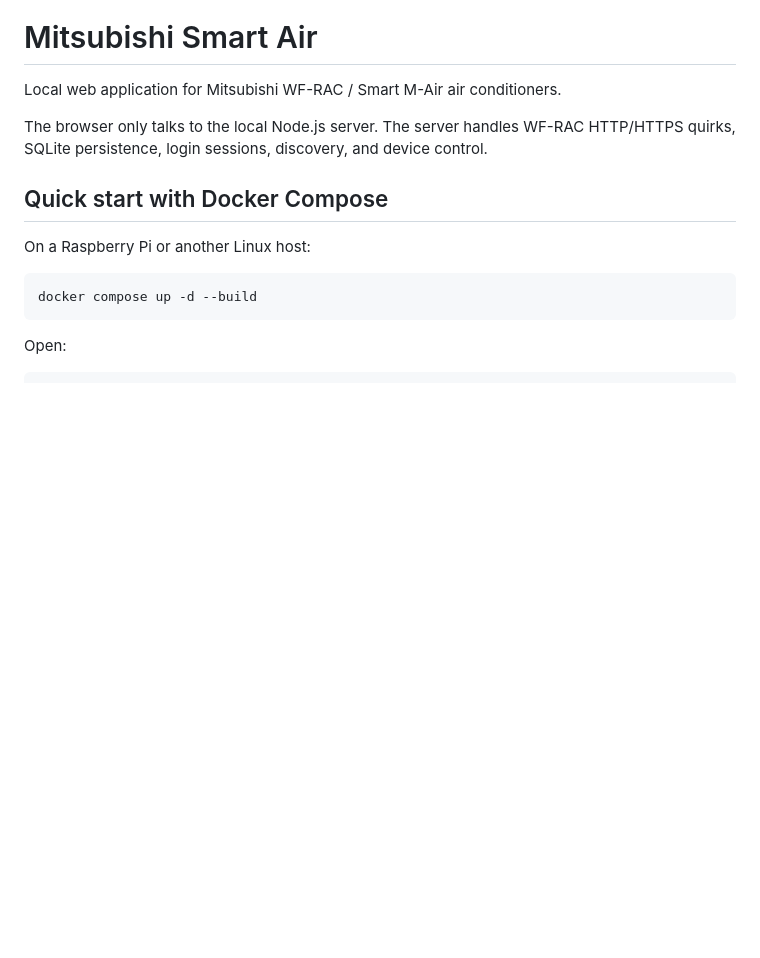
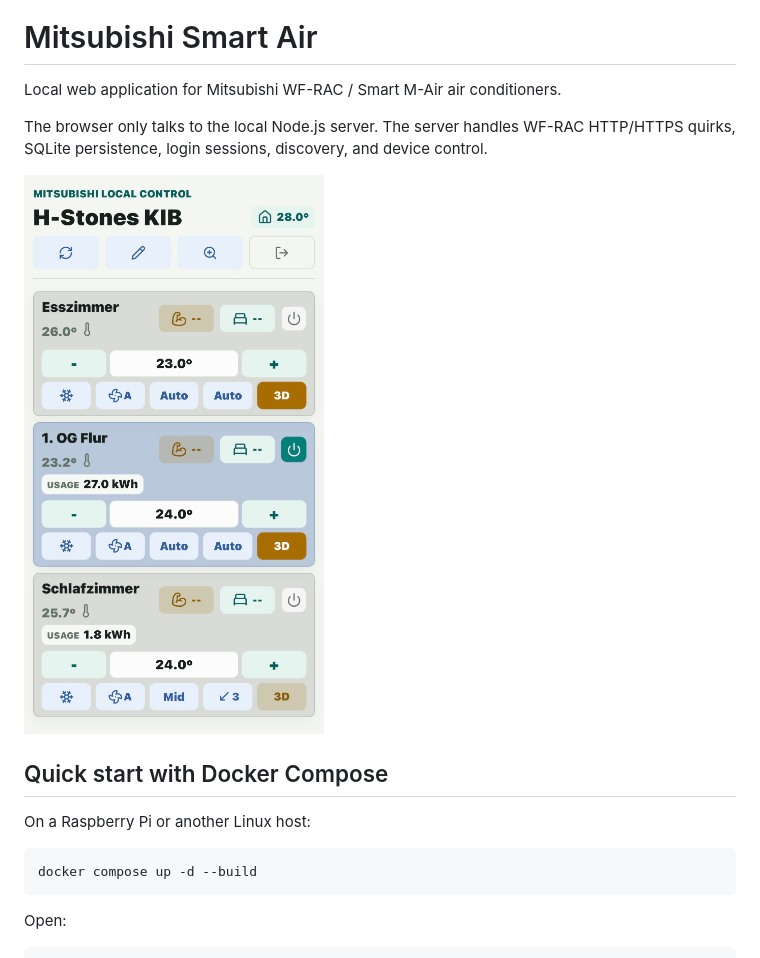
Before and after one commit to FrankHinkel/Mitsubishi-Smart-Air, a Markdown page: README.md, the part around the change. Drawn GitHub-style; pictures changed too: Screenshot.jpg (added); blank space fills up the shorter version.

Commit message:
Add Smart Air UI screenshot to README

```diff
--- a/README.md
+++ b/README.md
@@ -3,6 +3,8 @@
 Local web application for Mitsubishi WF-RAC / Smart M-Air air conditioners.
 
 The browser only talks to the local Node.js server. The server handles WF-RAC HTTP/HTTPS quirks, SQLite persistence, login sessions, discovery, and device control.
+
+![Smart Air UI](Screenshot.jpg)
 
 ## Quick start with Docker Compose
 
```
